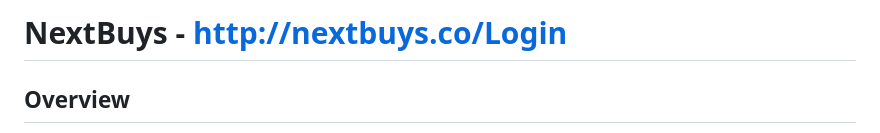
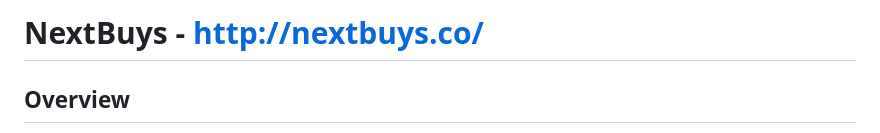
Before and after one commit to gauravshetty98/NextBuys, a Markdown page: README.md, the part around the change. GitHub-like rendering.

```diff
--- a/README.md
+++ b/README.md
@@ -1,4 +1,4 @@
-# NextBuys - http://nextbuys.co/Login
+# NextBuys - http://nextbuys.co/
 
 ## Overview
 This project is a recommendation engine website designed to provide personalized product suggestions based on user interactions. It leverages advanced algorithms such as FP-Growth and Cosine Similarity to deliver two types of recommendations:
```
